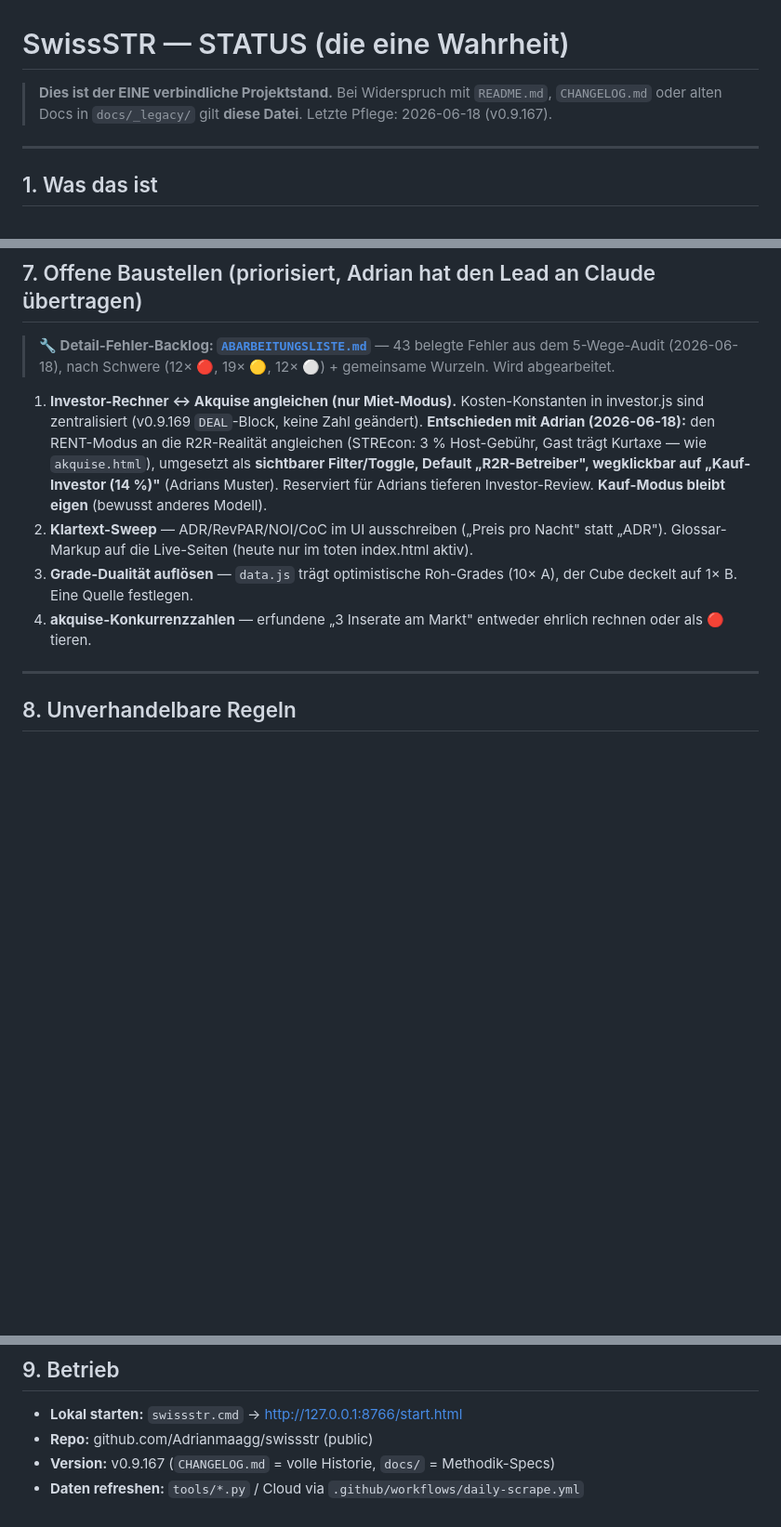
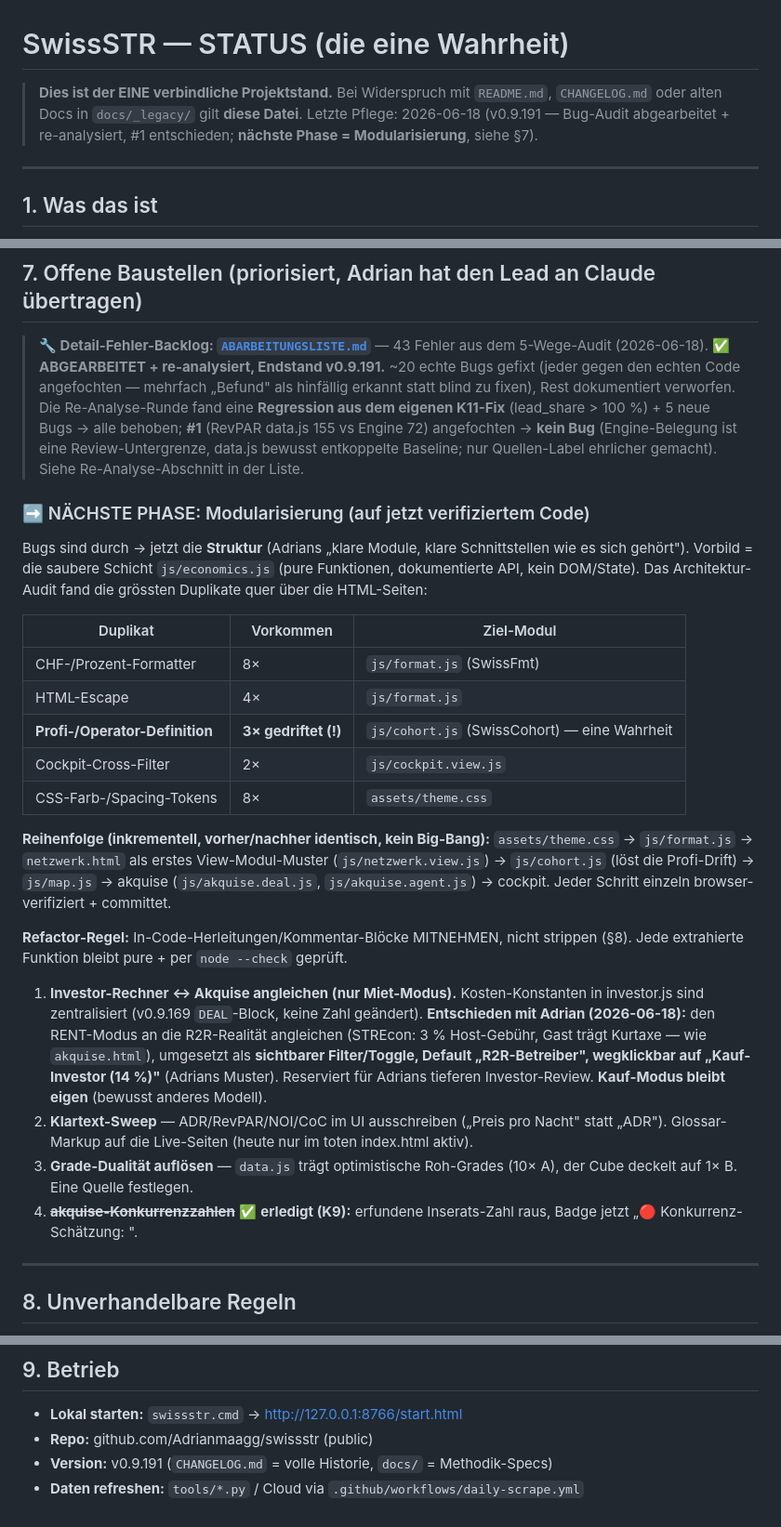
Before and after one commit to Adrianmaagg/swissstr, a Markdown page: STATUS.md, 3 parts joined by grey strips. Shown at 93% size. GitHub-like rendering; blank space fills up the shorter version.

Commit message:
v0.9.192 — STATUS: Bug-Phase abgeschlossen, Modularisierung als nächste Phase
Bug-Audit + Re-Analyse als abgearbeitet markiert (Endstand v0.9.191), #1 als
geprüft/kein-Bug vermerkt, akquise-Konkurrenz (K9) als erledigt. Neue §7-Sektion
"NÄCHSTE PHASE: Modularisierung" mit Duplikat-Tabelle + inkrementeller Reihenfolge
(theme.css → format.js → netzwerk.view → cohort → map → akquise → cockpit) als
sauberer Übergang in den nächsten Chat.

Co-Authored-By: Claude Opus 4.8 <noreply@anthropic.com>

```diff
--- a/STATUS.md
+++ b/STATUS.md
@@ -1,6 +1,6 @@
 # SwissSTR — STATUS (die eine Wahrheit)
 
-> **Dies ist der EINE verbindliche Projektstand.** Bei Widerspruch mit `README.md`, `CHANGELOG.md` oder alten Docs in `docs/_legacy/` gilt **diese Datei**. Letzte Pflege: 2026-06-18 (v0.9.167).
+> **Dies ist der EINE verbindliche Projektstand.** Bei Widerspruch mit `README.md`, `CHANGELOG.md` oder alten Docs in `docs/_legacy/` gilt **diese Datei**. Letzte Pflege: 2026-06-18 (v0.9.191 — Bug-Audit abgearbeitet + re-analysiert, #1 entschieden; **nächste Phase = Modularisierung**, siehe §7).
 
 ---
 
@@ -73,12 +73,29 @@ Reste des alten „AirDNA für Käufer"-Produkts. Seit v0.9.167 als Legacy geban
 
 ## 7. Offene Baustellen (priorisiert, Adrian hat den Lead an Claude übertragen)
 
-> **🔧 Detail-Fehler-Backlog: [`ABARBEITUNGSLISTE.md`](ABARBEITUNGSLISTE.md)** — 43 belegte Fehler aus dem 5-Wege-Audit (2026-06-18), nach Schwere (12× 🔴, 19× 🟡, 12× ⚪) + gemeinsame Wurzeln. Wird abgearbeitet.
+> **🔧 Detail-Fehler-Backlog: [`ABARBEITUNGSLISTE.md`](ABARBEITUNGSLISTE.md)** — 43 Fehler aus dem 5-Wege-Audit (2026-06-18). ✅ **ABGEARBEITET + re-analysiert, Endstand v0.9.191.** ~20 echte Bugs gefixt (jeder gegen den echten Code angefochten — mehrfach „Befund" als hinfällig erkannt statt blind zu fixen), Rest dokumentiert verworfen. Die Re-Analyse-Runde fand eine **Regression aus dem eigenen K11-Fix** (lead_share > 100 %) + 5 neue Bugs → alle behoben; **#1** (RevPAR data.js 155 vs Engine 72) angefochten → **kein Bug** (Engine-Belegung ist eine Review-Untergrenze, data.js bewusst entkoppelte Baseline; nur Quellen-Label ehrlicher gemacht). Siehe Re-Analyse-Abschnitt in der Liste.
+
+### ➡️ NÄCHSTE PHASE: Modularisierung (auf jetzt verifiziertem Code)
+
+Bugs sind durch → jetzt die **Struktur** (Adrians „klare Module, klare Schnittstellen wie es sich gehört"). Vorbild = die saubere Schicht `js/economics.js` (pure Funktionen, dokumentierte API, kein DOM/State). Das Architektur-Audit fand die grössten Duplikate quer über die HTML-Seiten:
+
+| Duplikat | Vorkommen | Ziel-Modul |
+|---|---|---|
+| CHF-/Prozent-Formatter | 8× | `js/format.js` (SwissFmt) |
+| HTML-Escape | 4× | `js/format.js` |
+| **Profi-/Operator-Definition** | **3× gedriftet (!)** | `js/cohort.js` (SwissCohort) — eine Wahrheit |
+| Cockpit-Cross-Filter | 2× | `js/cockpit.view.js` |
+| CSS-Farb-/Spacing-Tokens | 8× | `assets/theme.css` |
+
+**Reihenfolge (inkrementell, vorher/nachher identisch, kein Big-Bang):**
+`assets/theme.css` → `js/format.js` → `netzwerk.html` als erstes View-Modul-Muster (`js/netzwerk.view.js`) → `js/cohort.js` (löst die Profi-Drift) → `js/map.js` → akquise (`js/akquise.deal.js`, `js/akquise.agent.js`) → cockpit. Jeder Schritt einzeln browser-verifiziert + committet.
+
+**Refactor-Regel:** In-Code-Herleitungen/Kommentar-Blöcke MITNEHMEN, nicht strippen (§8). Jede extrahierte Funktion bleibt pure + per `node --check` geprüft.
 
 1. **Investor-Rechner ↔ Akquise angleichen (nur Miet-Modus).** Kosten-Konstanten in investor.js sind zentralisiert (v0.9.169 `DEAL`-Block, keine Zahl geändert). **Entschieden mit Adrian (2026-06-18):** den RENT-Modus an die R2R-Realität angleichen (STREcon: 3 % Host-Gebühr, Gast trägt Kurtaxe — wie `akquise.html`), umgesetzt als **sichtbarer Filter/Toggle, Default „R2R-Betreiber", wegklickbar auf „Kauf-Investor (14 %)"** (Adrians Muster). Reserviert für Adrians tieferen Investor-Review. **Kauf-Modus bleibt eigen** (bewusst anderes Modell).
 2. **Klartext-Sweep** — ADR/RevPAR/NOI/CoC im UI ausschreiben („Preis pro Nacht" statt „ADR"). Glossar-Markup auf die Live-Seiten (heute nur im toten index.html aktiv).
 3. **Grade-Dualität auflösen** — `data.js` trägt optimistische Roh-Grades (10× A), der Cube deckelt auf 1× B. Eine Quelle festlegen.
-4. **akquise-Konkurrenzzahlen** — erfundene „3 Inserate am Markt" entweder ehrlich rechnen oder als 🔴 tieren.
+4. ~~**akquise-Konkurrenzzahlen**~~ ✅ **erledigt (K9):** erfundene Inserats-Zahl raus, Badge jetzt „🔴 Konkurrenz-Schätzung: <Level>".
 
 ---
 
@@ -101,5 +118,5 @@ Reste des alten „AirDNA für Käufer"-Produkts. Seit v0.9.167 als Legacy geban
 
 - **Lokal starten:** `swissstr.cmd` → http://127.0.0.1:8766/start.html
 - **Repo:** github.com/Adrianmaagg/swissstr (public)
-- **Version:** v0.9.167 (`CHANGELOG.md` = volle Historie, `docs/` = Methodik-Specs)
+- **Version:** v0.9.191 (`CHANGELOG.md` = volle Historie, `docs/` = Methodik-Specs)
 - **Daten refreshen:** `tools/*.py` / Cloud via `.github/workflows/daily-scrape.yml`
```
